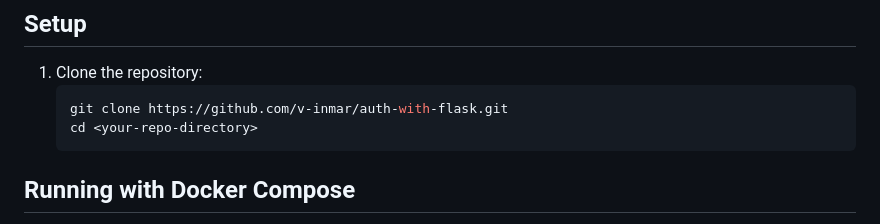
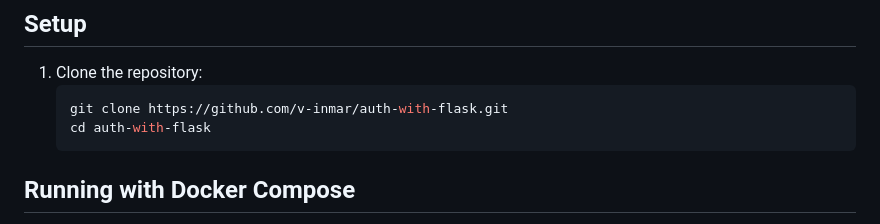
Before and after one commit to v-inmar/auth-with-flask, a Markdown page: README.md, the part around the change. GitHub-like rendering.

Commit message:
updated readme one more time

````diff
--- a/README.md
+++ b/README.md
@@ -30,7 +30,7 @@ The project includes a **Docker Compose** setup to quickly run the entire applic
 1. Clone the repository:
    ```bash
    git clone https://github.com/v-inmar/auth-with-flask.git
-   cd <your-repo-directory>
+   cd auth-with-flask
    ```
 
 ## Running with Docker Compose
````
